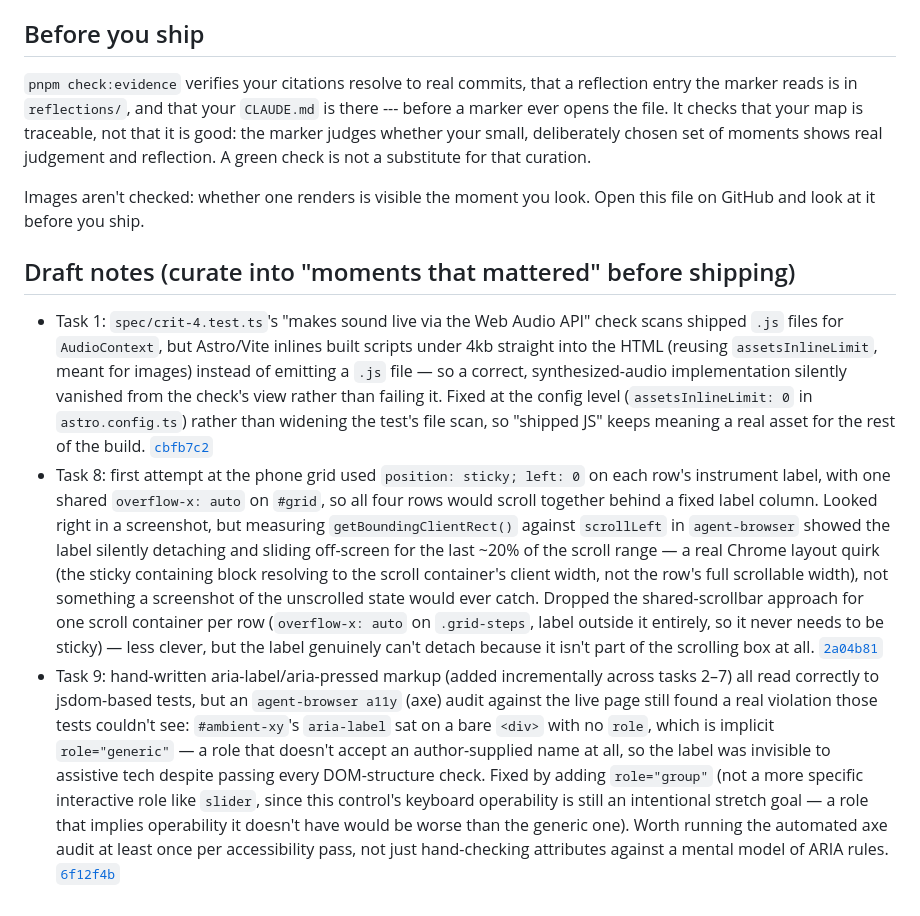
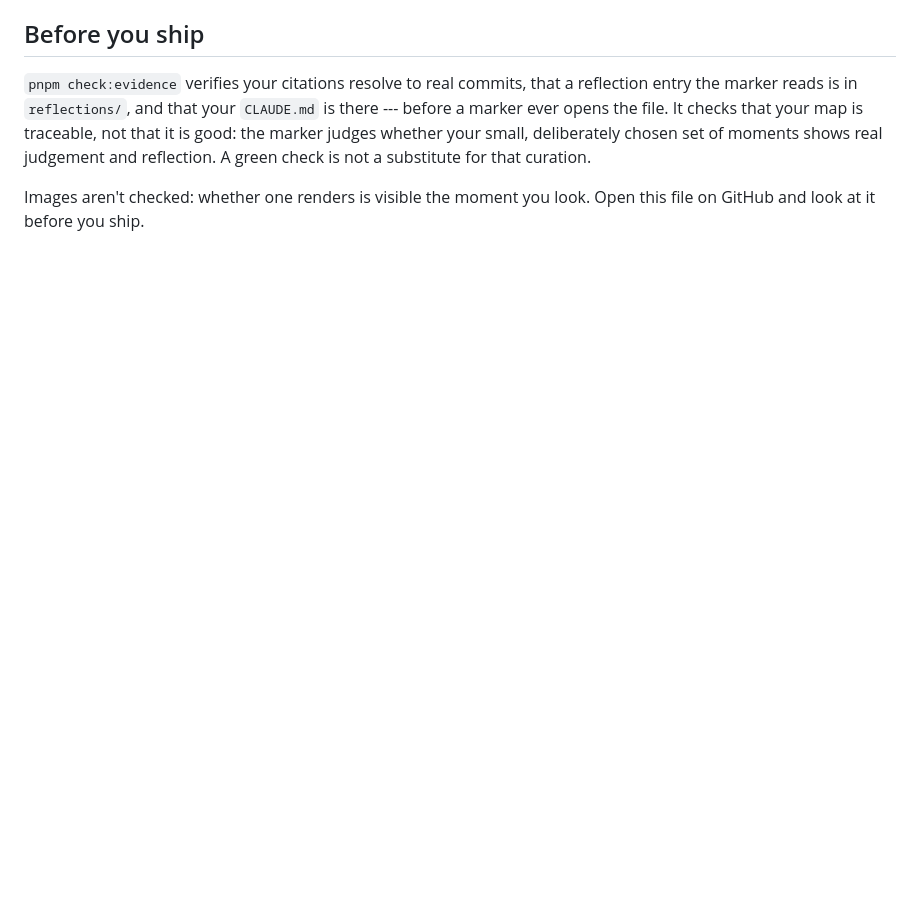
Before and after one commit to comp4020-agentic-coding-studio/comp4020-crit4-mattxreynolds, a Markdown page: PROCESS.md, the part around one of its changes. Drawn GitHub-style; blank space fills up the shorter version.

```diff
--- a/PROCESS.md
+++ b/PROCESS.md
@@ -83,43 +83,3 @@ green check is not a substitute for that curation.
 
 Images aren't checked: whether one renders is visible the moment you look. Open
 this file on GitHub and look at it before you ship.
-
-## Draft notes (curate into "moments that mattered" before shipping)
-
-- Task 1: `spec/crit-4.test.ts`'s "makes sound live via the Web Audio API"
-  check scans shipped `.js` files for `AudioContext`, but Astro/Vite inlines
-  built scripts under 4kb straight into the HTML (reusing `assetsInlineLimit`,
-  meant for images) instead of emitting a `.js` file — so a correct,
-  synthesized-audio implementation silently vanished from the check's view
-  rather than failing it. Fixed at the config level (`assetsInlineLimit: 0`
-  in `astro.config.ts`) rather than widening the test's file scan, so "shipped
-  JS" keeps meaning a real asset for the rest of the build.
-  [`cbfb7c2`](https://github.com/comp4020-agentic-coding-studio/comp4020-crit4-mattxreynolds/commit/cbfb7c2)
-- Task 8: first attempt at the phone grid used `position: sticky; left: 0`
-  on each row's instrument label, with one shared `overflow-x: auto` on
-  `#grid`, so all four rows would scroll together behind a fixed label
-  column. Looked right in a screenshot, but measuring `getBoundingClientRect()`
-  against `scrollLeft` in `agent-browser` showed the label silently
-  detaching and sliding off-screen for the last ~20% of the scroll range —
-  a real Chrome layout quirk (the sticky containing block resolving to the
-  scroll container's client width, not the row's full scrollable width),
-  not something a screenshot of the unscrolled state would ever catch.
-  Dropped the shared-scrollbar approach for one scroll container per row
-  (`overflow-x: auto` on `.grid-steps`, label outside it entirely, so it
-  never needs to be sticky) — less clever, but the label genuinely can't
-  detach because it isn't part of the scrolling box at all.
-  [`2a04b81`](https://github.com/comp4020-agentic-coding-studio/comp4020-crit4-mattxreynolds/commit/2a04b81)
-- Task 9: hand-written aria-label/aria-pressed markup (added incrementally
-  across tasks 2–7) all read correctly to jsdom-based tests, but an
-  `agent-browser a11y` (axe) audit against the live page still found a real
-  violation those tests couldn't see: `#ambient-xy`'s `aria-label` sat on a
-  bare `<div>` with no `role`, which is implicit `role="generic"` — a role
-  that doesn't accept an author-supplied name at all, so the label was
-  invisible to assistive tech despite passing every DOM-structure check.
-  Fixed by adding `role="group"` (not a more specific interactive role like
-  `slider`, since this control's keyboard operability is still an
-  intentional stretch goal — a role that implies operability it doesn't
-  have would be worse than the generic one). Worth running the automated
-  axe audit at least once per accessibility pass, not just hand-checking
-  attributes against a mental model of ARIA rules.
-  [`6f12f4b`](https://github.com/comp4020-agentic-coding-studio/comp4020-crit4-mattxreynolds/commit/6f12f4b)
```
Also changed, not shown: other parts of PROCESS.md (+53 -53 lines), reflections/crit-4.md (added, +26 -0 lines).
